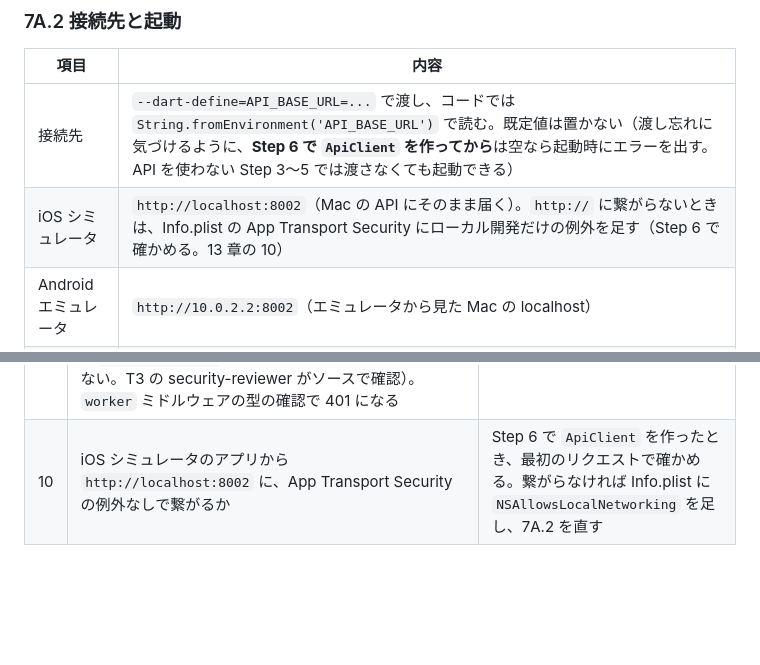
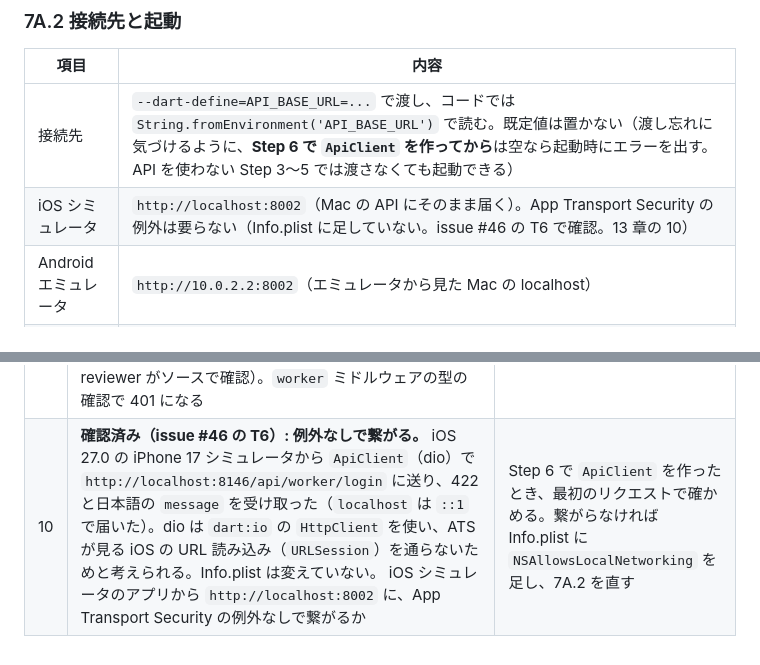
Before and after one commit to hata-junnosuke/next_team, a Markdown page: docs/01_技術仕様_next.md, 2 parts joined by grey strips. Drawn GitHub-style; blank space fills up the shorter version.

```diff
--- a/docs/01_技術仕様_next.md
+++ b/docs/01_技術仕様_next.md
@@ -873,7 +873,7 @@ mobile/
 | 項目 | 内容 |
 |---|---|
 | 接続先 | `--dart-define=API_BASE_URL=...` で渡し、コードでは `String.fromEnvironment('API_BASE_URL')` で読む。既定値は置かない（渡し忘れに気づけるように、**Step 6 で `ApiClient` を作ってから**は空なら起動時にエラーを出す。API を使わない Step 3〜5 では渡さなくても起動できる） |
-| iOS シミュレータ | `http://localhost:8002`（Mac の API にそのまま届く）。`http://` に繋がらないときは、Info.plist の App Transport Security にローカル開発だけの例外を足す（Step 6 で確かめる。13 章の 10） |
+| iOS シミュレータ | `http://localhost:8002`（Mac の API にそのまま届く）。App Transport Security の例外は要らない（Info.plist に足していない。issue #46 の T6 で確認。13 章の 10） |
 | Android エミュレータ | `http://10.0.2.2:8002`（エミュレータから見た Mac の localhost） |
 | 起動 | `make mobile-run`（`flutter run -d iPhone --dart-define=API_BASE_URL=http://localhost:8002`。`-d` は機種名の前方一致で、`MOBILE_DEVICE=` で変えられる）。静的解析は `make mobile-analyze`（`flutter analyze`）。**この 2 つは Step 3 で足す**。`make mobile-test` と、`make verify`・CI・Stop フックへの組み込みは Step 9 |
 | 秘密 | `--dart-define` に秘密を入れない（ビルドに埋め込まれる。`rules/common/security.md`） |
@@ -1106,4 +1106,4 @@ B と C の境界: C の `AttendanceService::save()` は B の `Application`（
 | 7 | **確認済み（issue #37 の T3）: 前提どおり。** `WorkerAuthTest::test_ワーカーのトークンで管理者のapi_userを叩くと401`（`assertGuest('sanctum')` で provider の効き目も確認）。 guard `sanctum` に `provider: users` を付けると、ワーカー（`Worker`）のトークンは管理者の API で拒否される（Sanctum の `Guard::hasValidProvider()`）。Cookie（stateful）での管理者のログインには影響しない | ワーカー Step 5 の最初のテスト（`WorkerAuthTest` の「ワーカーのトークンで `/api/user` が 401」と、既存の `LoginTest` が緑のまま） |
 | 8 | **確認済み（issue #37 の T3）: 前提どおり。** `WorkerAuthTest::test_企業が決まる前でもトークンから他社のワーカーを読めてその企業の情報が返る`（スコープを外さないと 500 になることも確認）。 `PersonalAccessToken::tokenable()` で `withoutGlobalScope('company')` にすれば、企業が決まる前でもトークンから `Worker` を読める（外さないと `CurrentCompany::id()` が例外） | 同上（`actingAsWorker()` ではなく、本物のトークンを `withToken()` で付けたテストを 1 本書く） |
 | 9 | **確認済み（issue #37 の T3）: 前提どおり。** `WorkerAuthTest::test_管理者のcookieでワーカーの自分の情報を叩くと401`。 管理者の Cookie（stateful）で `/api/worker/me` を叩くと、Sanctum の guard `worker` は web ガードの `User` を返す（`Guard::__invoke` の stateful の分岐は provider を見ない。T3 の security-reviewer がソースで確認）。`worker` ミドルウェアの型の確認で 401 になる | 同上（`actingAsAdmin()` してから `/api/worker/me` が 401） |
-| 10 | iOS シミュレータのアプリから `http://localhost:8002` に、App Transport Security の例外なしで繋がるか | Step 6 で `ApiClient` を作ったとき、最初のリクエストで確かめる。繋がらなければ Info.plist に `NSAllowsLocalNetworking` を足し、7A.2 を直す |
+| 10 | **確認済み（issue #46 の T6）: 例外なしで繋がる。** iOS 27.0 の iPhone 17 シミュレータから `ApiClient`（dio）で `http://localhost:8146/api/worker/login` に送り、422 と日本語の `message` を受け取った（`localhost` は `::1` で届いた）。dio は `dart:io` の `HttpClient` を使い、ATS が見る iOS の URL 読み込み（`URLSession`）を通らないためと考えられる。Info.plist は変えていない。 iOS シミュレータのアプリから `http://localhost:8002` に、App Transport Security の例外なしで繋がるか | Step 6 で `ApiClient` を作ったとき、最初のリクエストで確かめる。繋がらなければ Info.plist に `NSAllowsLocalNetworking` を足し、7A.2 を直す |
```
Also changed, not shown: docs/05_ワーカーアプリ学習計画.md (+2 -2 lines).
